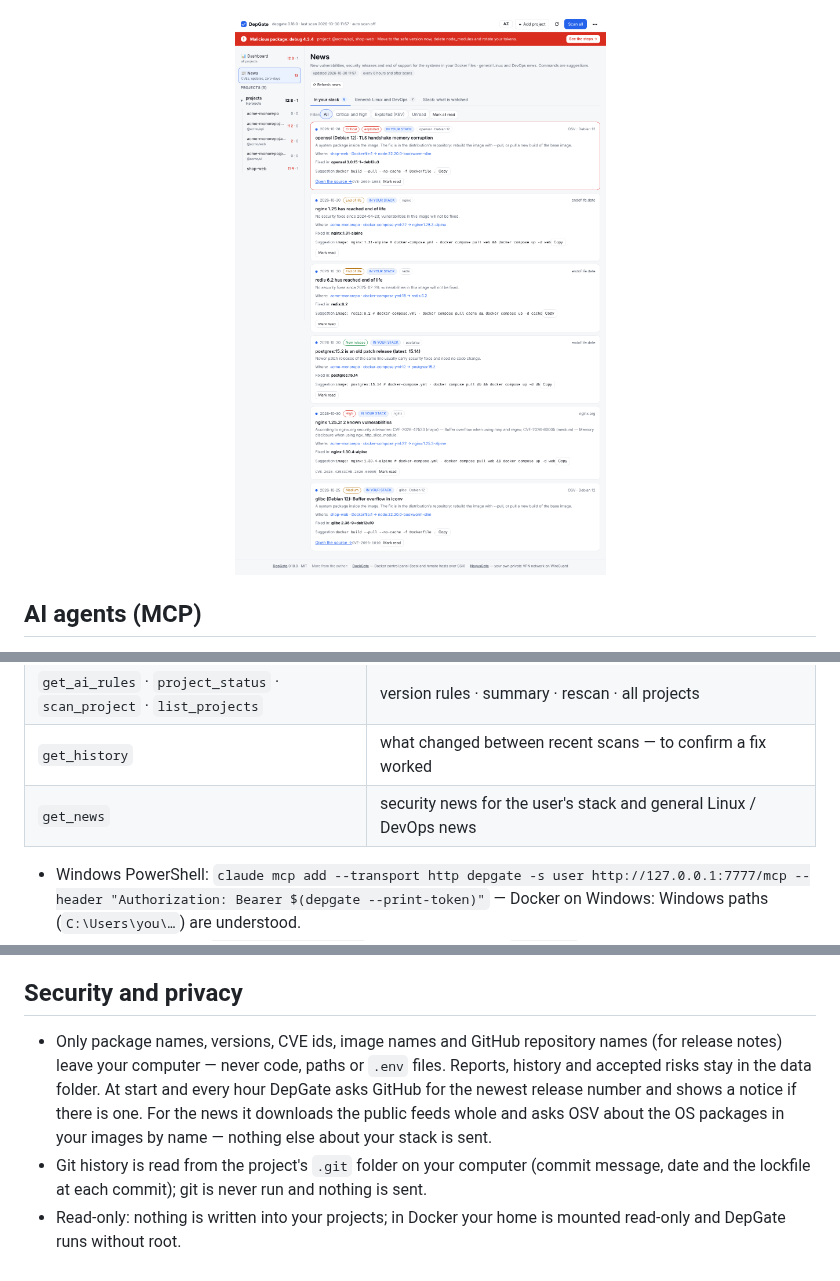
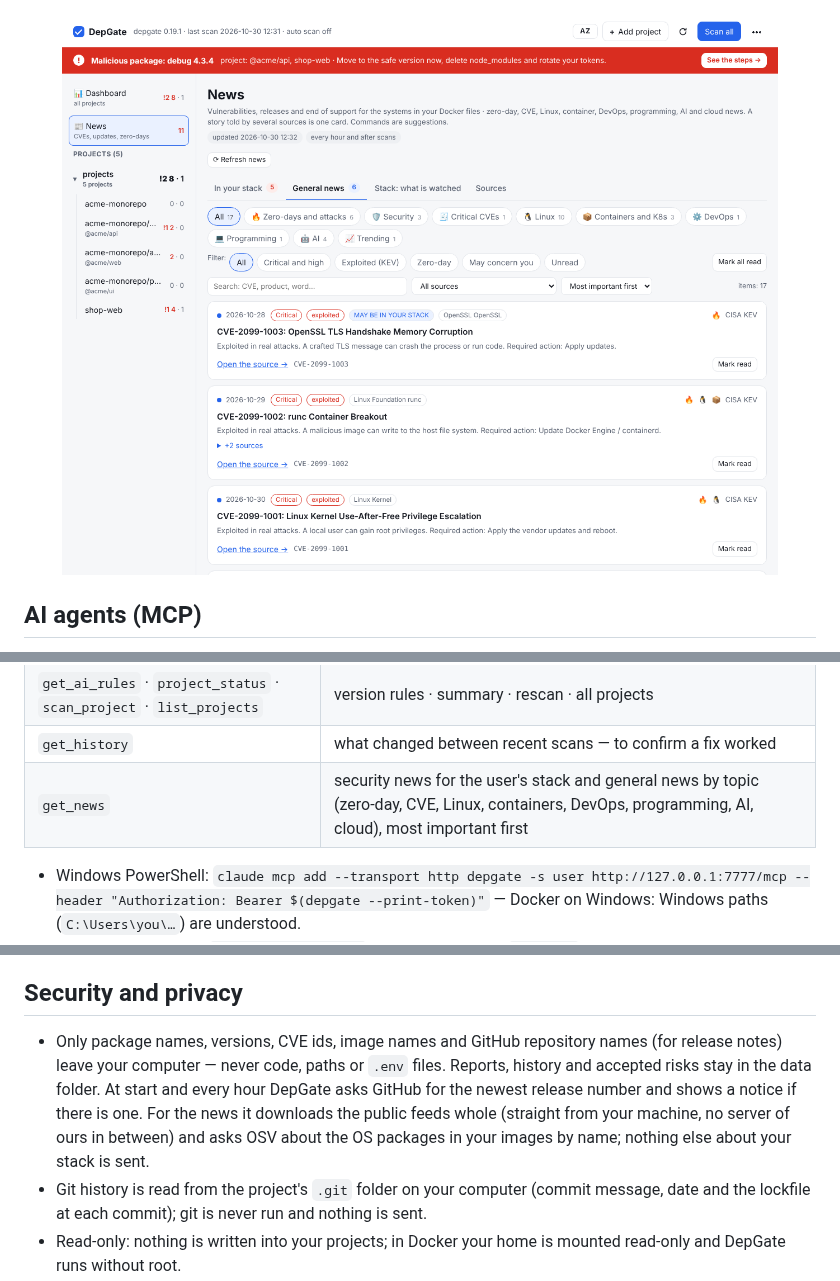
Before and after one commit to Ali7Zeynalli/depgate, a Markdown page: README.md, 3 parts joined by grey strips. Drawn GitHub-style; pictures changed too: docs/news.png; folded sections open.

```diff
--- a/README.md
+++ b/README.md
@@ -115,7 +115,7 @@ Then ask it, or use the ready commands: `/mcp__depgate__fix` (fix the dependenci
 | `get_docker_issues` | Docker, compose, image, nginx and Caddy findings |
 | `get_ai_rules` · `project_status` · `scan_project` · `list_projects` | version rules · summary · rescan · all projects |
 | `get_history` | what changed between recent scans — to confirm a fix worked |
-| `get_news` | security news for the user's stack and general Linux / DevOps news |
+| `get_news` | security news for the user's stack and general news by topic (zero-day, CVE, Linux, containers, DevOps, programming, AI, cloud), most important first |
 
 - Windows PowerShell: `claude mcp add --transport http depgate -s user http://127.0.0.1:7777/mcp --header "Authorization: Bearer $(depgate --print-token)"` — Docker on Windows: Windows paths (`C:\Users\you\…`) are understood.
 - Only this project: add `?project=<its path>` to the URL and use `-s local` in the project folder.
@@ -167,7 +167,7 @@ More: `depgate --help`.
 
 ## Security and privacy
 
-- Only package names, versions, CVE ids, image names and GitHub repository names (for release notes) leave your computer — never code, paths or `.env` files. Reports, history and accepted risks stay in the data folder. At start and every hour DepGate asks GitHub for the newest release number and shows a notice if there is one. For the news it downloads the public feeds whole and asks OSV about the OS packages in your images by name — nothing else about your stack is sent.
+- Only package names, versions, CVE ids, image names and GitHub repository names (for release notes) leave your computer — never code, paths or `.env` files. Reports, history and accepted risks stay in the data folder. At start and every hour DepGate asks GitHub for the newest release number and shows a notice if there is one. For the news it downloads the public feeds whole (straight from your machine, no server of ours in between) and asks OSV about the OS packages in your images by name; nothing else about your stack is sent.
 - Git history is read from the project's `.git` folder on your computer (commit message, date and the lockfile at each commit); git is never run and nothing is sent.
 - Read-only: nothing is written into your projects; in Docker your home is mounted read-only and DepGate runs without root.
 - The UI listens on `127.0.0.1` (in Docker the port is published on `127.0.0.1` only) and is password-protected (PBKDF2-SHA256); API calls need a custom header, the `Host` header is checked, a strict CSP is sent.
```
Also changed, not shown: other parts of README.md (+1 -1 lines), README.az.md (+3 -3 lines), docs/news-az.png, 15 other files.
